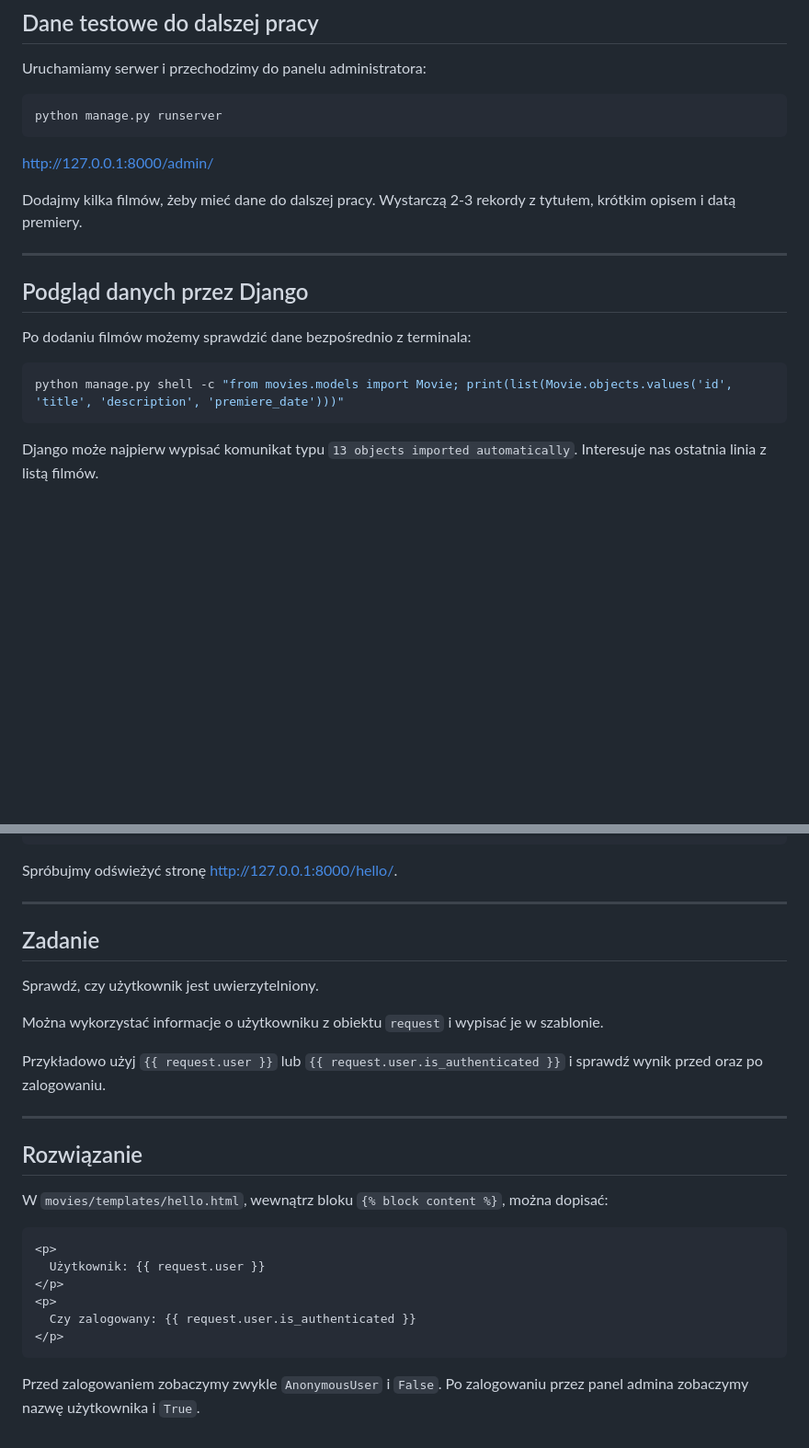
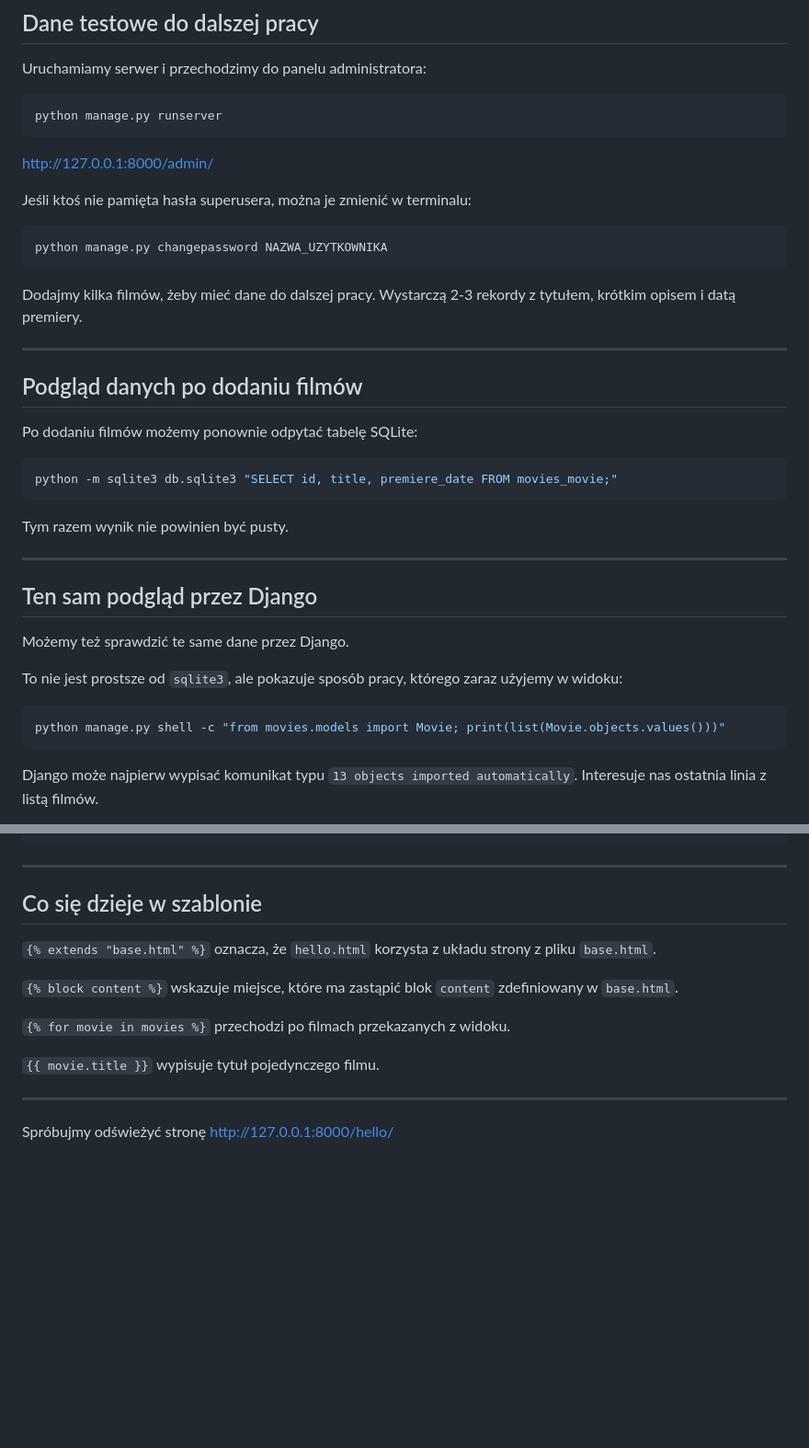
Before and after one commit to miklesz/Django, a Markdown page: 3_model_danych_i_wejscie_w_szablony.md, 2 parts joined by grey strips. Shown at 92% size. Rendered like a GitHub page; blank space fills up the shorter version.

````diff
--- a/3_model_danych_i_wejscie_w_szablony.md
+++ b/3_model_danych_i_wejscie_w_szablony.md
@@ -254,16 +387,36 @@ python manage.py runserver
 
 [http://127.0.0.1:8000/admin/](http://127.0.0.1:8000/admin/)
 
+Jeśli ktoś nie pamięta hasła superusera, można je zmienić w terminalu:
+
+```bash
+python manage.py changepassword NAZWA_UZYTKOWNIKA
+```
+
 Dodajmy kilka filmów, żeby mieć dane do dalszej pracy. Wystarczą 2-3 rekordy z tytułem, krótkim opisem i datą premiery.
 
 ---
 
-## Podgląd danych przez Django
+## Podgląd danych po dodaniu filmów
 
-Po dodaniu filmów możemy sprawdzić dane bezpośrednio z terminala:
+Po dodaniu filmów możemy ponownie odpytać tabelę SQLite:
 
 ```bash
-python manage.py shell -c "from movies.models import Movie; print(list(Movie.objects.values('id', 'title', 'description', 'premiere_date')))"
+python -m sqlite3 db.sqlite3 "SELECT id, title, premiere_date FROM movies_movie;"
+```
+
+Tym razem wynik nie powinien być pusty.
+
+---
+
+## Ten sam podgląd przez Django
+
+Możemy też sprawdzić te same dane przez Django.
+
+To nie jest prostsze od `sqlite3`, ale pokazuje sposób pracy, którego zaraz użyjemy w widoku:
+
+```bash
+python manage.py shell -c "from movies.models import Movie; print(list(Movie.objects.values()))"
 ```
 
 Django może najpierw wypisać komunikat typu `13 objects imported automatically`. Interesuje nas ostatnia linia z listą filmów.
@@ -378,31 +543,18 @@ Zastępujemy całą dotychczasową zawartość pliku wersją, która korzysta z
 {% endblock %}
 ```
 
-Spróbujmy odświeżyć stronę [http://127.0.0.1:8000/hello/](http://127.0.0.1:8000/hello/).
+---
+
+## Co się dzieje w szablonie
+
+`{% extends "base.html" %}` oznacza, że `hello.html` korzysta z układu strony z pliku `base.html`.
+
+`{% block content %}` wskazuje miejsce, które ma zastąpić blok `content` zdefiniowany w `base.html`.
+
+`{% for movie in movies %}` przechodzi po filmach przekazanych z widoku.
+
+`{{ movie.title }}` wypisuje tytuł pojedynczego filmu.
 
 ---
 
-## Zadanie
-
-Sprawdź, czy użytkownik jest uwierzytelniony.
-
-Można wykorzystać informacje o użytkowniku z obiektu `request` i wypisać je w szablonie.
-
-Przykładowo użyj `{{ request.user }}` lub `{{ request.user.is_authenticated }}` i sprawdź wynik przed oraz po zalogowaniu.
-
----
-
-## Rozwiązanie
-
-W `movies/templates/hello.html`, wewnątrz bloku `{% block content %}`, można dopisać:
-
-```django
-<p>
-  Użytkownik: {{ request.user }}
-</p>
-<p>
-  Czy zalogowany: {{ request.user.is_authenticated }}
-</p>
-```
-
-Przed zalogowaniem zobaczymy zwykle `AnonymousUser` i `False`. Po zalogowaniu przez panel admina zobaczymy nazwę użytkownika i `True`.
+Spróbujmy odświeżyć stronę [http://127.0.0.1:8000/hello/](http://127.0.0.1:8000/hello/)
````
Also changed, not shown: other parts of 3_model_danych_i_wejscie_w_szablony.md (+155 -10 lines).
